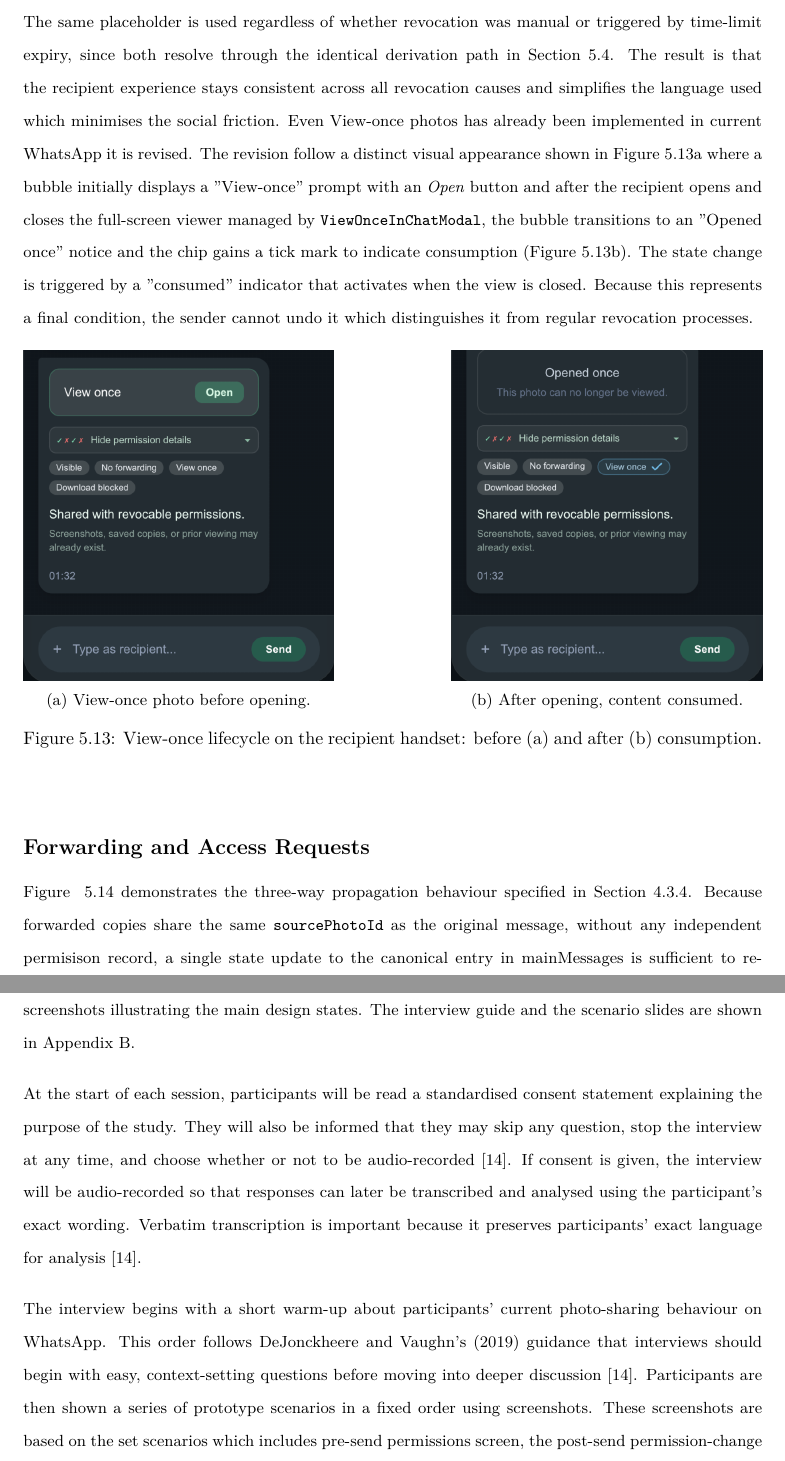
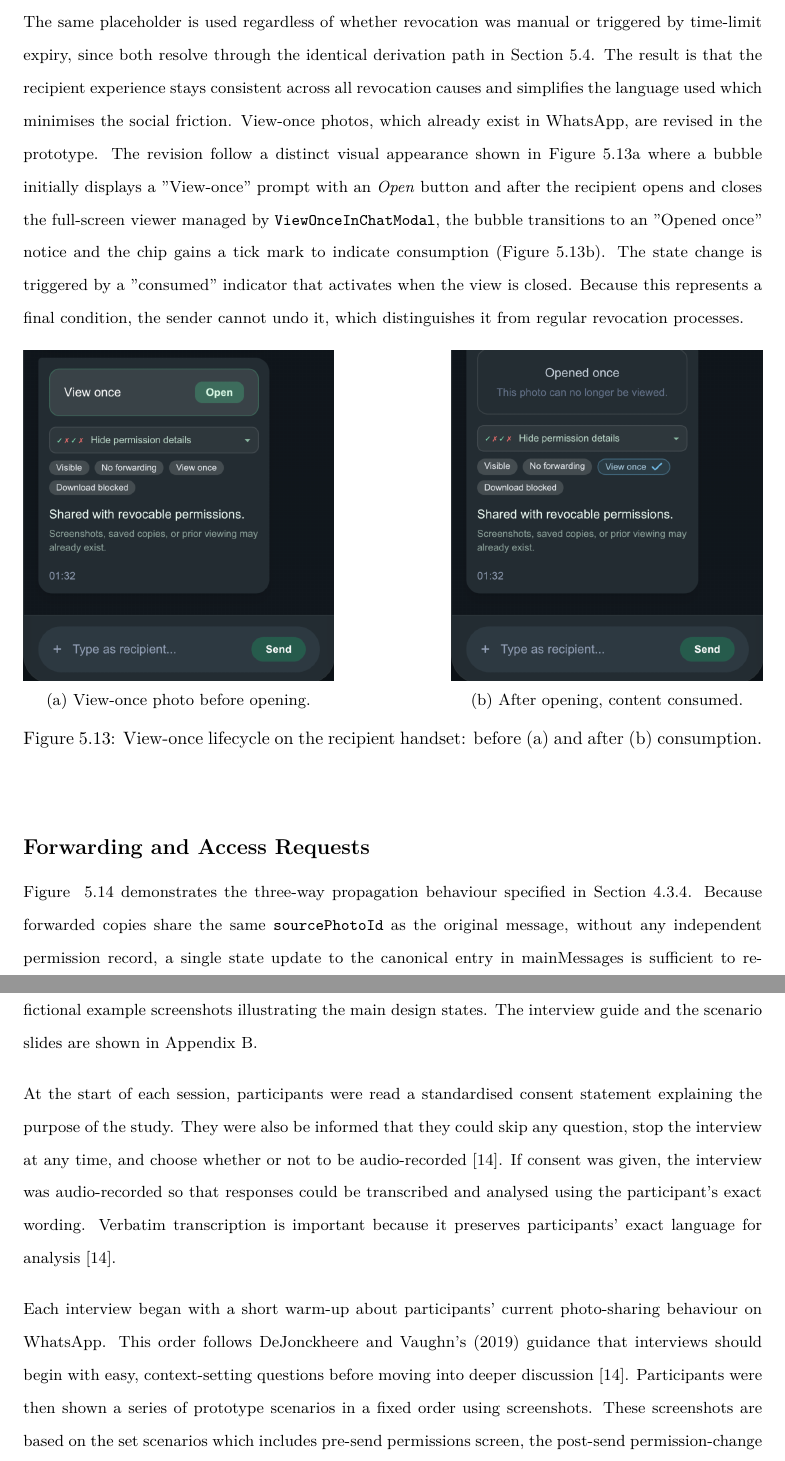
Before and after one commit to MertAyranci/6CCS3PRJ-Final-Year0.2cm-4-, a LaTeX thesis (ug_fyp_report_templates-master/report.tex, which reads ug_fyp_report_templates-master/Chapters/Evaluation.tex, ug_fyp_report_templates-master/Chapters/Implementation.tex): two parts of pages 58 and 66 of 110, joined at a grey line, cut so that both start at the same text. Compiled offline with pdfLaTeX.

Commit message:
more typro fixes

```diff
--- a/ug_fyp_report_templates-master/Chapters/Evaluation.tex
+++ b/ug_fyp_report_templates-master/Chapters/Evaluation.tex
@@ -22,9 +22,9 @@ A target of 8-10 participants was set for this study. This number was considered
 
 \subsection{Interview Procedure}
 
-Each interview is conducted individually using two main materials: a written interview guide and a set of screenshots taken from the prototype. The interview guide structures the session into a consent stage, a warm-up section, five scenarios, and a final wrap-up. This use of a guide is consistent with Weiss’s (1994) view that an interview guide should function as a prompt and checklist for the interviewer rather than as a script that is followed mechanically \cite{weiss_1994}. The visual materials consist of fictional example screenshots illustrating the main design states. The interview guide and the scenario slides are shown in Appendix~\ref{app:interview-guide}.
+Each interview was conducted individually using two main materials: a written interview guide and a set of screenshots taken from the prototype. The interview guide structures the session into a consent stage, a warm-up section, five scenarios, and a final wrap-up. This use of a guide is consistent with Weiss’s (1994) view that an interview guide should function as a prompt and checklist for the interviewer rather than as a script that is followed mechanically \cite{weiss_1994}. The visual materials consist of fictional example screenshots illustrating the main design states. The interview guide and the scenario slides are shown in Appendix~\ref{app:interview-guide}.
 
-At the start of each session, participants will be read a standardised consent statement explaining the purpose of the study. They will also be informed that they may skip any question, stop the interview at any time, and choose whether or not to be audio-recorded \cite{dejonckheere_2019}. If consent is given, the interview will be audio-recorded so that responses can later be transcribed and analysed using the participant’s exact wording. Verbatim transcription is important because it preserves participants’ exact language for analysis \cite{dejonckheere_2019}.
+At the start of each session, participants were read a standardised consent statement explaining the purpose of the study. They were also be informed that they could skip any question, stop the interview at any time, and choose whether or not to be audio-recorded \cite{dejonckheere_2019}. If consent was given, the interview was audio-recorded so that responses could be transcribed and analysed using the participant’s exact wording. Verbatim transcription is important because it preserves participants’ exact language for analysis \cite{dejonckheere_2019}.
 
-The interview begins with a short warm-up about participants’ current photo-sharing behaviour on  WhatsApp. This order follows DeJonckheere and Vaughn’s (2019) guidance that interviews should begin with easy, context-setting questions before moving into deeper discussion \cite{dejonckheere_2019}. Participants are then shown a series of prototype scenarios in a fixed order using screenshots. These screenshots are based on the set scenarios which includes pre-send permissions screen, the post-send permission-change screen, the recipient-side view after access has changed, the forwarding/request-access-again flow, and co-subject related flow.
+Each interview began with a short warm-up about participants’ current photo-sharing behaviour on  WhatsApp. This order follows DeJonckheere and Vaughn’s (2019) guidance that interviews should begin with easy, context-setting questions before moving into deeper discussion \cite{dejonckheere_2019}. Participants were then shown a series of prototype scenarios in a fixed order using screenshots. These screenshots are based on the set scenarios which includes pre-send permissions screen, the post-send permission-change screen, the recipient-side view after access has changed, the forwarding/request-access-again flow, and co-subject related flow.
 
--- a/ug_fyp_report_templates-master/Chapters/Implementation.tex
+++ b/ug_fyp_report_templates-master/Chapters/Implementation.tex
@@ -314,7 +314,7 @@ Figure 5.11 shows how the post-send controls specified in Section 4.3.2 appears.
 \end{figure}
 
 
-Figure 5.12 shows the recipient-side realisation of the states specified in Section 4.3.3. The recipient's view reuses the same chip-based summary row as the sender's interface but strips out all management controls, so the action menu is limited to \emph{reply}, \emph{Forward} (if permitted), \emph{Download} (if permitted) and \emph{Request acces} (when revoked). This role-based filtering is handled at render time by checking the user type against each menu option, instead of maintaining separate menu definition per stakeholder. When access is revoked (Figure~\ref{fig:recipient-revoked}), the photo is replaced by a neutral placeholder reading "Access changed" accompanied by the note that screenshots, saved copies or prior viewing may already exist. The same placeholder is used regardless of whether revocation was manual or triggered by time-limit expiry, since both resolve through the identical derivation path in Section 5.4. The result is that the recipient experience stays consistent across all revocation causes and simplifies the language used which minimises the social friction. Even View-once photos has already been implemented in current WhatsApp it is revised. The revision follow a distinct visual appearance shown in Figure~\ref{fig:viewonce-before} where a bubble initially displays a "View-once" prompt with an \emph{Open} button and after the recipient opens and closes the full-screen viewer managed by \texttt{ViewOnceInChatModal}, the bubble transitions to an "Opened once" notice and the chip gains a tick mark to indicate consumption (Figure~\ref{fig:viewonce-after}). The state change is triggered by a "consumed" indicator that activates when the view is closed. Because this represents a final condition, the sender cannot undo it which distinguishes it from regular revocation processes.
+Figure 5.12 shows the recipient-side realisation of the states specified in Section 4.3.3. The recipient's view reuses the same chip-based summary row as the sender's interface but strips out all management controls, so the action menu is limited to \emph{reply}, \emph{Forward} (if permitted), \emph{Download} (if permitted) and \emph{Request acces} (when revoked). This role-based filtering is handled at render time by checking the user type against each menu option, instead of maintaining separate menu definition per stakeholder. When access is revoked (Figure~\ref{fig:recipient-revoked}), the photo is replaced by a neutral placeholder reading "Access changed" accompanied by the note that screenshots, saved copies or prior viewing may already exist. The same placeholder is used regardless of whether revocation was manual or triggered by time-limit expiry, since both resolve through the identical derivation path in Section 5.4. The result is that the recipient experience stays consistent across all revocation causes and simplifies the language used which minimises the social friction. View-once photos, which already exist in WhatsApp, are revised in the prototype. The revision follow a distinct visual appearance shown in Figure~\ref{fig:viewonce-before} where a bubble initially displays a "View-once" prompt with an \emph{Open} button and after the recipient opens and closes the full-screen viewer managed by \texttt{ViewOnceInChatModal}, the bubble transitions to an "Opened once" notice and the chip gains a tick mark to indicate consumption (Figure~\ref{fig:viewonce-after}). The state change is triggered by a "consumed" indicator that activates when the view is closed. Because this represents a final condition, the sender cannot undo it, which distinguishes it from regular revocation processes.
 
 
 \begin{figure}[H]
@@ -341,7 +341,7 @@ Figure 5.12 shows the recipient-side realisation of the states specified in Sect
 
 \subsection*{Forwarding and Access Requests}
 
-Figure ~\ref{fig:forward-revoke-request} demonstrates the three-way propagation behaviour specified in Section 4.3.4. Because forwarded copies share the same \texttt{sourcePhotoId} as the original message, without any independent permisison record, a single state update to the canonical entry in mainMessages is sufficient to revoke access across all displays. The forwarding guard clause shown earlier in Figure~\ref{fig:forward-photo} enforces the specification's contraint that forwarding is only available when the photo is active and \texttt{canForward} is true. So the \emph{Forward} option is disabled dynamically at render time in recipient's action menu. This preserves layout consistency while still communicationg the restriction. At this point the recipient's menu includes \emph{Request access} as the only actionable option beyond \emph{Reply}.
+Figure ~\ref{fig:forward-revoke-request} demonstrates the three-way propagation behaviour specified in Section 4.3.4. Because forwarded copies share the same \texttt{sourcePhotoId} as the original message, without any independent permission record, a single state update to the canonical entry in mainMessages is sufficient to revoke access across all displays. The forwarding guard clause shown earlier in Figure~\ref{fig:forward-photo} enforces the specification's constraint that forwarding is only available when the photo is active and \texttt{canForward} is true. So the \emph{Forward} option is disabled dynamically at render time in recipient's action menu. This preserves layout consistency while still communicating the restriction. At this point the recipient's menu includes \emph{Request access} as the only actionable option beyond \emph{Reply}.
 
 
 \begin{figure}[H]
```
Also changed, not shown: ug_fyp_report_templates-master/Chapters/Evaluation.tex (2 more changed lines), ug_fyp_report_templates-master/Chapters/Implementation.tex (2 more changed lines), 1 other file.
